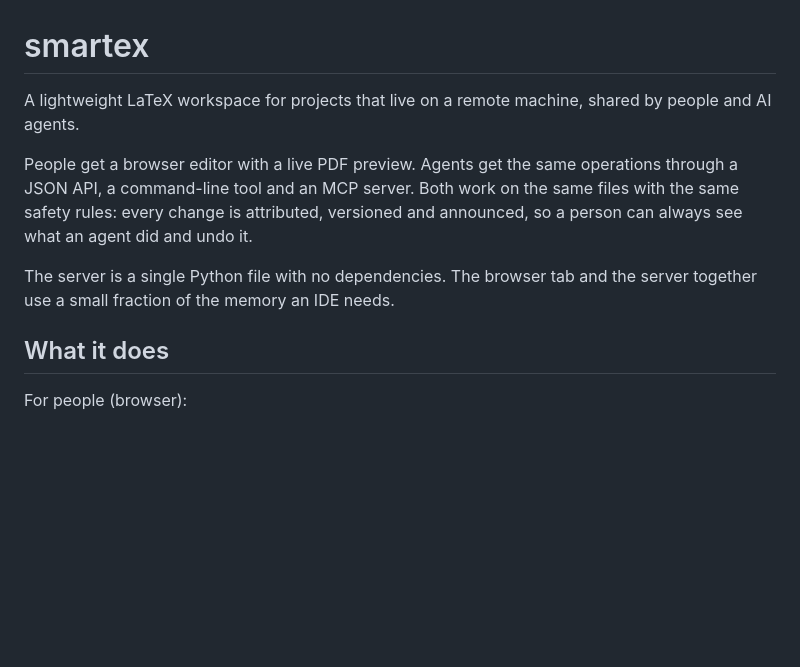
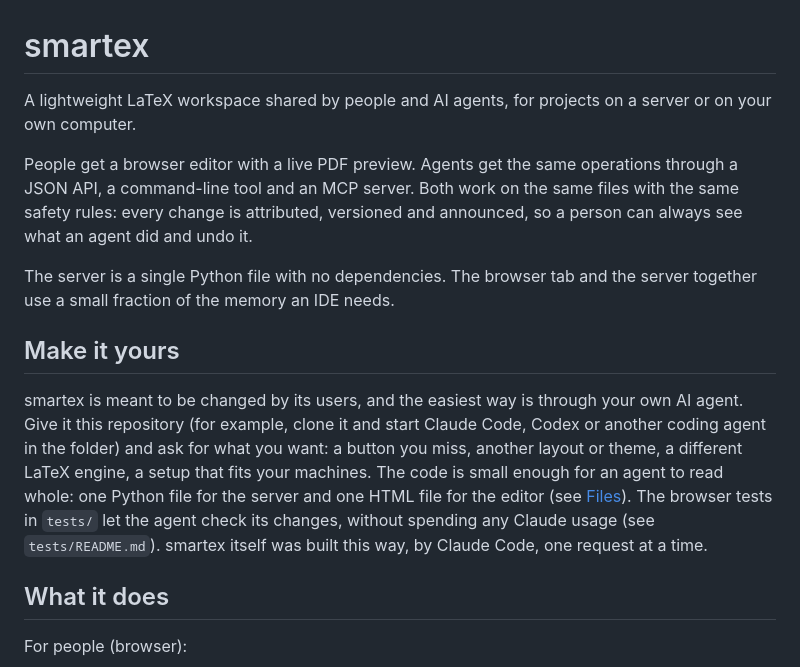
Before and after one commit to vesofilev/smartex, a Markdown page: README.md, the part around the change. GitHub-like rendering; blank space fills up the shorter version.

Commit message:
README: invite users to have their own agents customize smartex
Also say that it runs on a server or your own computer, and use a
documentation address (192.0.2.10) in the reverse-proxy example.

Co-Authored-By: Claude Opus 5.5 <noreply@anthropic.com>
Claude-Session: https://claude.ai/code/session_0111MD8iJbPbW1wn4GpTXiKd

```diff
--- a/README.md
+++ b/README.md
@@ -1,6 +1,6 @@
 # smartex
 
-A lightweight LaTeX workspace for projects that live on a remote machine, shared by people and AI agents.
+A lightweight LaTeX workspace shared by people and AI agents, for projects on a server or on your own computer.
 
 People get a browser editor with a live PDF preview. Agents get the same operations through a JSON API,
 a command-line tool and an MCP server. Both work on the same files with the same safety rules: every
@@ -8,6 +8,16 @@ change is attributed, versioned and announced, so a person can always see what a
 
 The server is a single Python file with no dependencies. The browser tab and the server together use a
 small fraction of the memory an IDE needs.
+
+## Make it yours
+
+smartex is meant to be changed by its users, and the easiest way is through your own AI agent. Give it
+this repository (for example, clone it and start Claude Code, Codex or another coding agent in the folder)
+and ask for what you want: a button you miss, another layout or theme, a different LaTeX engine, a setup
+that fits your machines. The code is small enough for an agent to read whole: one Python file for the
+server and one HTML file for the editor (see [Files](#files)). The browser tests in `tests/` let the agent
+check its changes, without spending any Claude usage (see `tests/README.md`). smartex itself was built
+this way, by Claude Code, one request at a time.
 
 ## What it does
 
```
